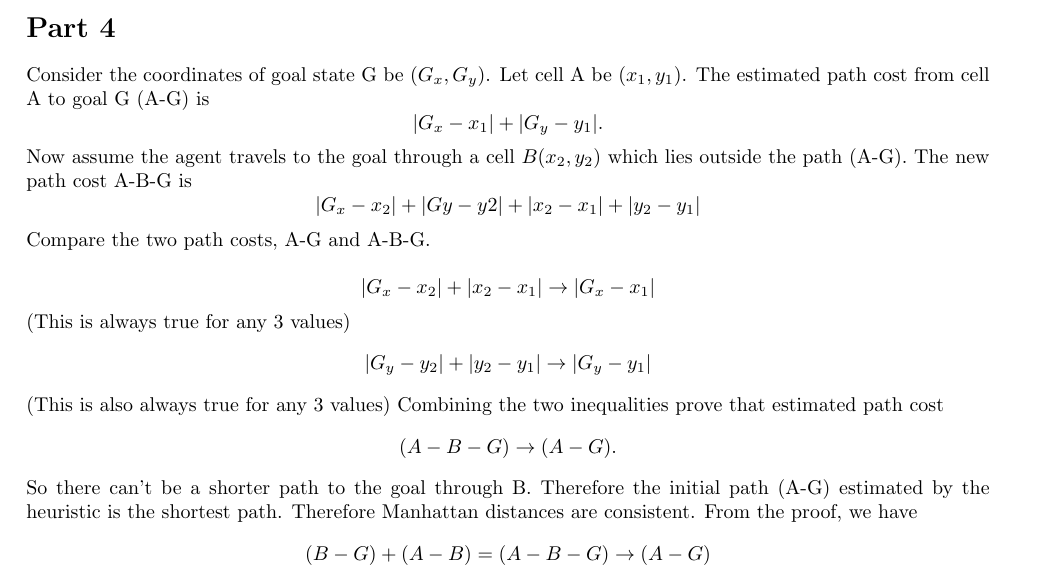
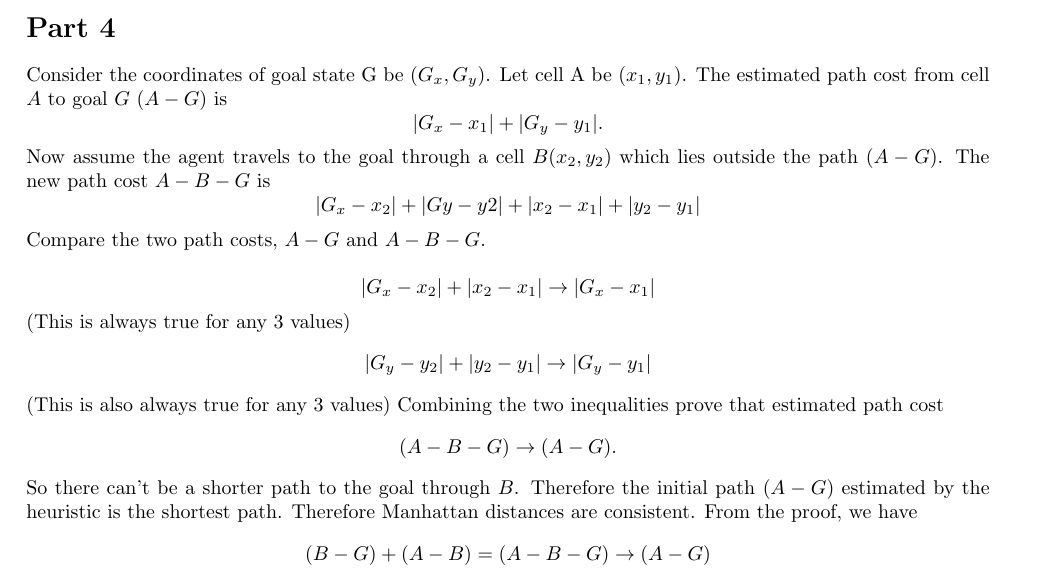
Before and after one commit to anaechavarria/CS520_HW1, a LaTeX document (written_report/Final_Report.tex): part of page 3 of 4, cut so that both start at the same text. Compiled offline with pdfLaTeX.

Commit message:
Inserting variables in math mode.

```diff
--- a/written_report/Final_Report.tex
+++ b/written_report/Final_Report.tex
@@ -118,11 +118,11 @@ We can see that when running the backward A* we explore on average 55 times more
 
 
 \section*{Part 4}
-Consider the coordinates of goal state G be $(G_x,G_y)$. Let cell A be $(x_1,y_1)$. The estimated path cost from cell A to goal G (A-G) is $$|G_x-x_1|+|G_y-y_1|.$$ Now assume the agent travels to the goal through a cell $B (x_2,y_2)$ which lies outside the path (A-G). The new path cost A-B-G is $$|G_x- x_2|+|Gy-y2|+|x_2-x_1|+|y_2-y_1|$$
-Compare the two path costs, A-G and A-B-G.
+Consider the coordinates of goal state G be $(G_x,G_y)$. Let cell A be $(x_1,y_1)$. The estimated path cost from cell $A$ to goal $G$ ($A-G$) is $$|G_x-x_1|+|G_y-y_1|.$$ Now assume the agent travels to the goal through a cell $B (x_2,y_2)$ which lies outside the path ($A-G$). The new path cost $A-B-G$ is $$|G_x- x_2|+|Gy-y2|+|x_2-x_1|+|y_2-y_1|$$
+Compare the two path costs, $A-G$ and $A-B-G$.
 \\
 $$|G_x-x_2|+|x_2-x_1| \rightarrow  |G_x-x_1|$$(This is always true for any 3 values) $$ |G_y-y_2|+|y_2-y_1|   \rightarrow |G_y-y_1|$$(This is also always true for any 3 values)
-Combining the two inequalities prove that estimated path cost $$(A-B-G) \rightarrow (A-G). $$So there can't be a shorter path to the goal through B. Therefore the initial path (A-G) estimated by the heuristic is the shortest path. Therefore Manhattan distances are consistent.
+Combining the two inequalities prove that estimated path cost $$(A-B-G) \rightarrow (A-G). $$So there can't be a shorter path to the goal through $B$. Therefore the initial path ($A-G$) estimated by the heuristic is the shortest path. Therefore Manhattan distances are consistent.
 From the proof, we have $$(B-G)+(A-B)=(A-B-G) \rightarrow (A-G)$$  by triangle inequality.
 
 \section*{Part 5}
```
Also changed, not shown: written_report/Final_Report.pdf.
